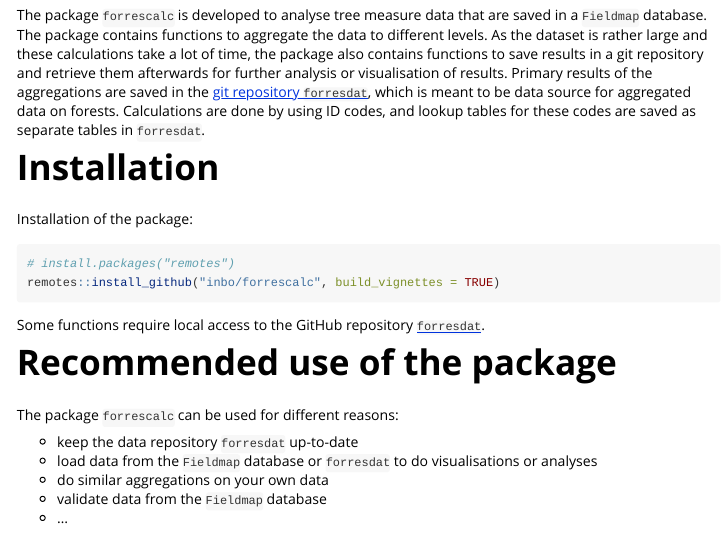
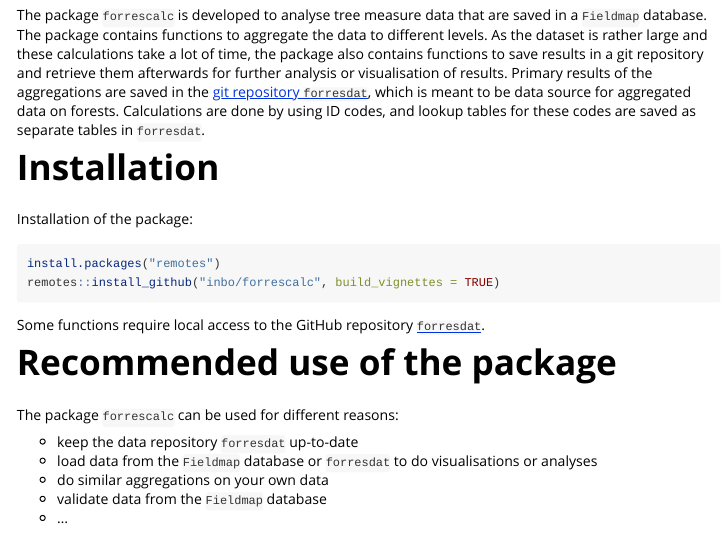
Before and after one commit to inbo/forrescalc, an R Markdown document (vignettes/overview_forrescalc.Rmd): the page in a window 1100 px wide, from 170 px down. Rendered offline with R 4.5, knitr and Pandoc, with nearby package versions.

Commit message:
uncomment code (to avoid remark)

````diff
--- a/vignettes/overview_forrescalc.Rmd
+++ b/vignettes/overview_forrescalc.Rmd
@@ -28,7 +28,7 @@ The package `forrescalc` is developed to analyse tree measure data that are save
 Installation of the package:
 
 ```{r eval = FALSE}
-# install.packages("remotes")
+install.packages("remotes")
 remotes::install_github("inbo/forrescalc", build_vignettes = TRUE)
 ```
 
````
